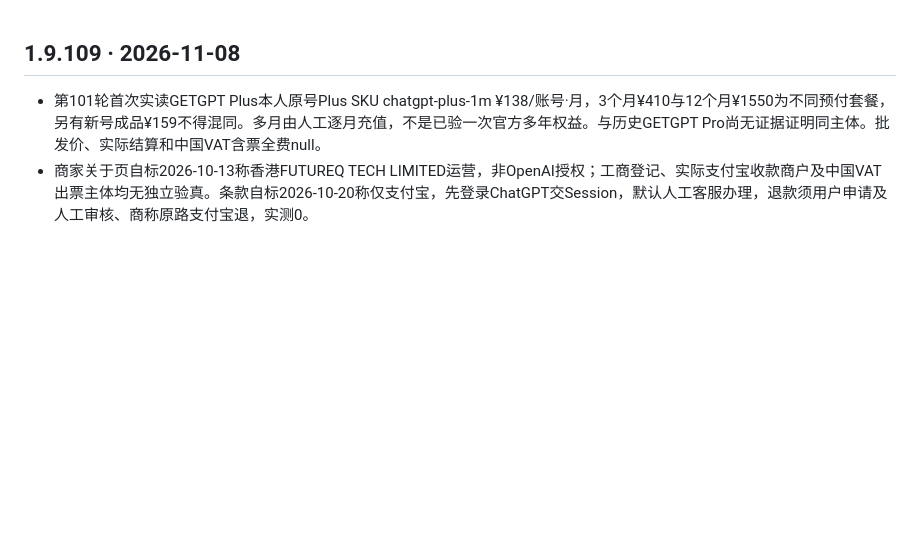
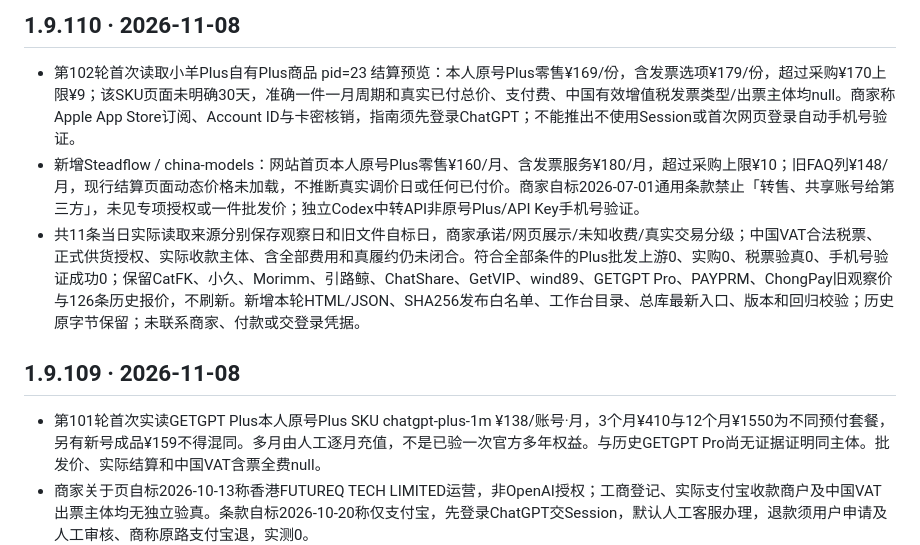
Before and after one commit to 1337816143/MyDotWork, a Markdown page: CHANGELOG.md, the part around the change. Drawn GitHub-style; blank space fills up the shorter version.

Commit message:
research r102: CHANGELOG.md

```diff
--- a/CHANGELOG.md
+++ b/CHANGELOG.md
@@ -1,3 +1,9 @@
+## 1.9.110 · 2026-11-08
+
+- 第102轮首次读取小羊Plus自有Plus商品 pid=23 结算预览：本人原号Plus零售¥169/份，含发票选项¥179/份，超过采购¥170上限¥9；该SKU页面未明确30天，准确一件一月周期和真实已付总价、支付费、中国有效增值税发票类型/出票主体均null。商家称Apple App Store订阅、Account ID与卡密核销，指南须先登录ChatGPT；不能推出不使用Session或首次网页登录自动手机号验证。
+- 新增Steadflow / china-models：网站首页本人原号Plus零售¥160/月、含发票服务¥180/月，超过采购上限¥10；旧FAQ列¥148/月，现行结算页面动态价格未加载，不推断真实调价日或任何已付价。商家自标2026-07-01通用条款禁止「转售、共享账号给第三方」，未见专项授权或一件批发价；独立Codex中转API非原号Plus/API Key手机号验证。
+- 共11条当日实际读取来源分别保存观察日和旧文件自标日，商家承诺/网页展示/未知收费/真实交易分级；中国VAT合法税票、正式供货授权、实际收款主体、含全部费用和真履约仍未闭合。符合全部条件的Plus批发上游0、实购0、税票验真0、手机号验证成功0；保留CatFK、小久、Morimm、引路鲸、ChatShare、GetVIP、wind89、GETGPT Pro、PAYPRM、ChongPay旧观察价与126条历史报价，不刷新。新增本轮HTML/JSON、SHA256发布白名单、工作台目录、总库最新入口、版本和回归校验；历史原字节保留；未联系商家、付款或交登录凭据。
+
 ## 1.9.109 · 2026-11-08
 
 - 第101轮首次实读GETGPT Plus本人原号Plus SKU chatgpt-plus-1m ¥138/账号·月，3个月¥410与12个月¥1550为不同预付套餐，另有新号成品¥159不得混同。多月由人工逐月充值，不是已验一次官方多年权益。与历史GETGPT Pro尚无证据证明同主体。批发价、实际结算和中国VAT含票全费null。
```
